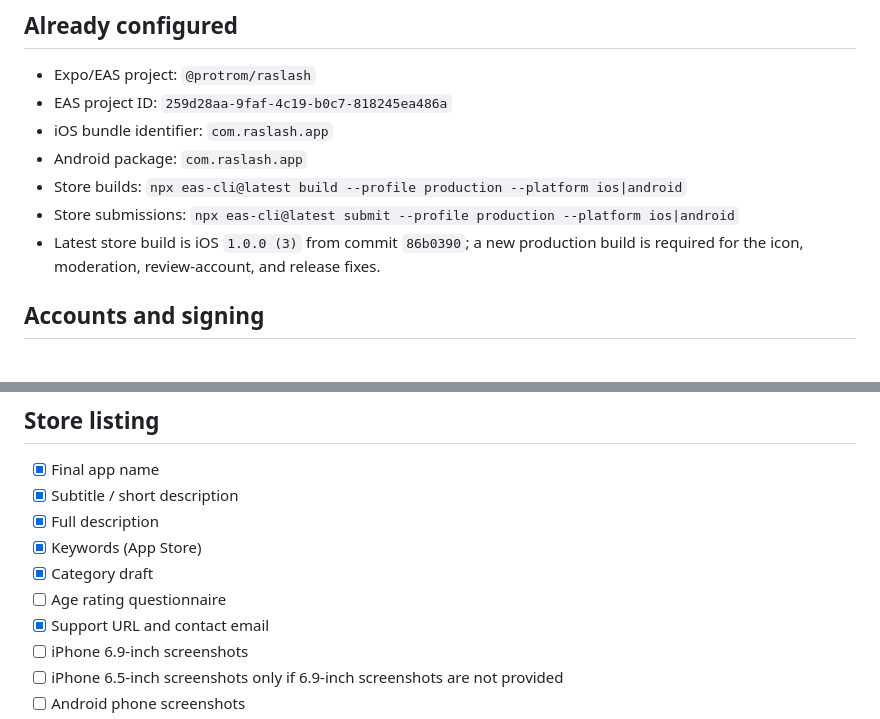
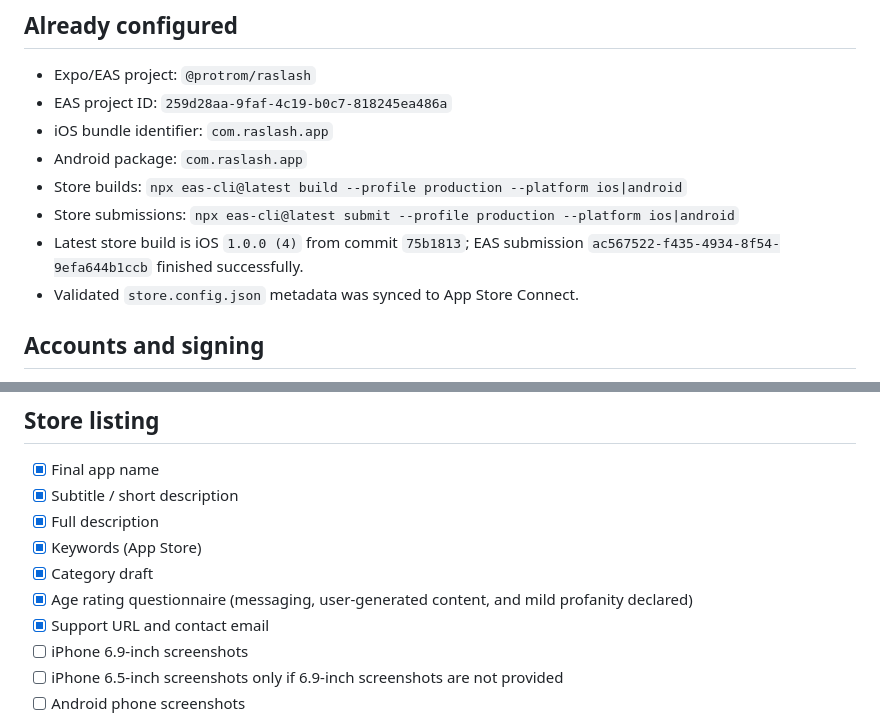
Before and after one commit to protromsoft/raslash, a Markdown page: STORE_RELEASE.md, 2 parts joined by grey strips. Rendered like a GitHub page.

Commit message:
Record App Store upload status

```diff
--- a/STORE_RELEASE.md
+++ b/STORE_RELEASE.md
@@ -8,8 +8,9 @@
 - Android package: `com.raslash.app`
 - Store builds: `npx eas-cli@latest build --profile production --platform ios|android`
 - Store submissions: `npx eas-cli@latest submit --profile production --platform ios|android`
-- Latest store build is iOS `1.0.0 (3)` from commit `86b0390`; a new production
-  build is required for the icon, moderation, review-account, and release fixes.
+- Latest store build is iOS `1.0.0 (4)` from commit `75b1813`; EAS submission
+  `ac567522-f435-4934-8f54-9efa644b1ccb` finished successfully.
+- Validated `store.config.json` metadata was synced to App Store Connect.
 
 ## Accounts and signing
 
@@ -40,7 +41,7 @@
 - [x] Full description
 - [x] Keywords (App Store)
 - [x] Category draft
-- [ ] Age rating questionnaire
+- [x] Age rating questionnaire (messaging, user-generated content, and mild profanity declared)
 - [x] Support URL and contact email
 - [ ] iPhone 6.9-inch screenshots
 - [ ] iPhone 6.5-inch screenshots only if 6.9-inch screenshots are not provided
```
Also changed, not shown: APP_STORE_METADATA.md (+4 -2 lines).
